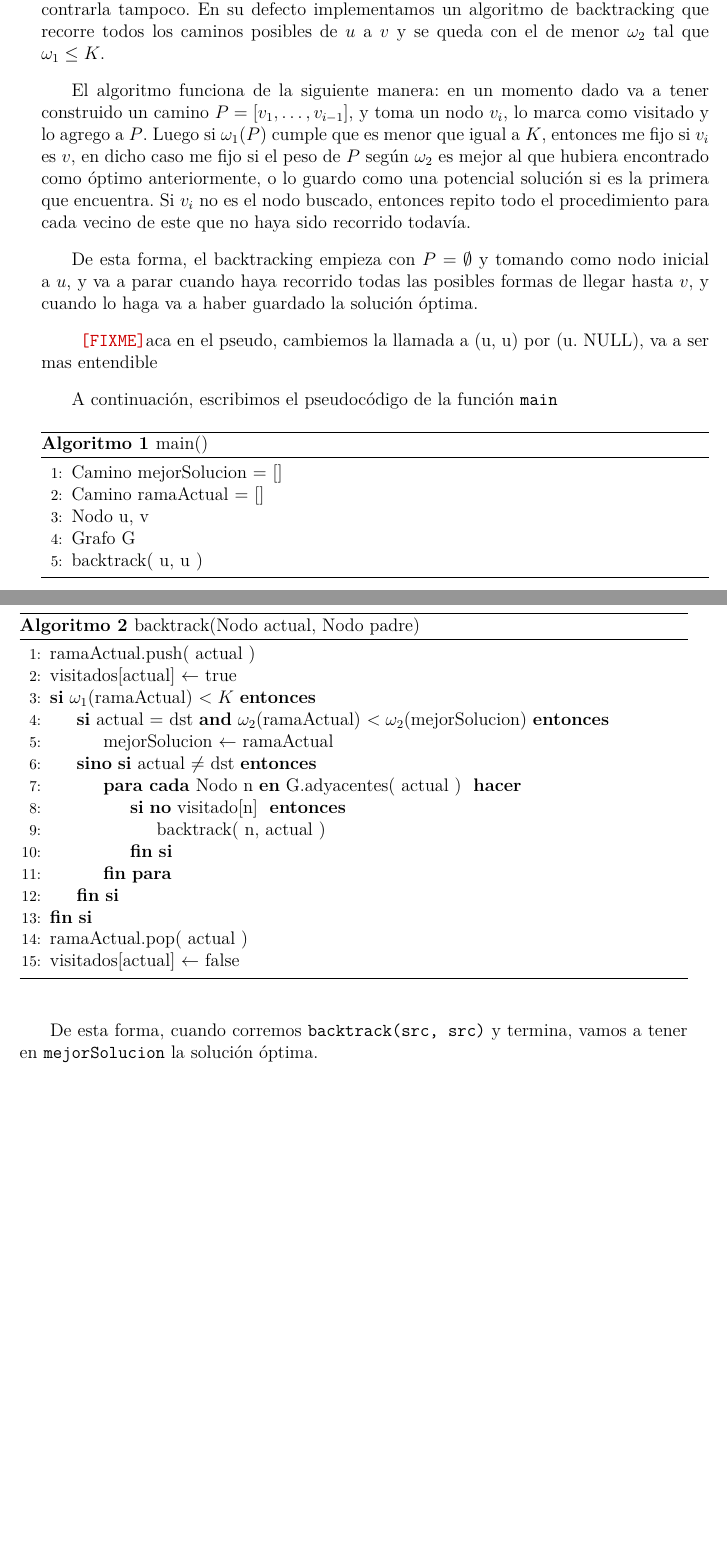
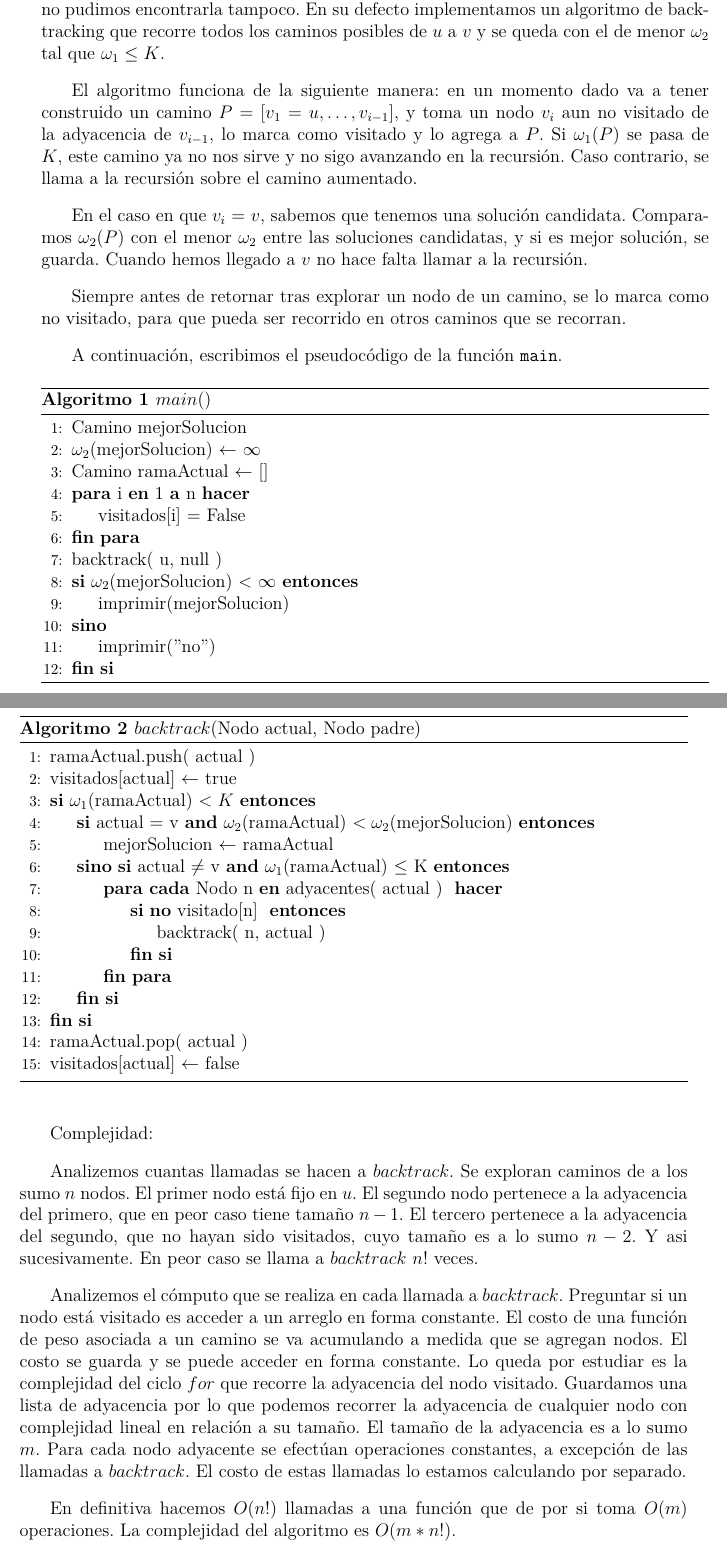
Before and after one commit to lbarrios/algo3_tp3, a LaTeX document (tp3/informe/informe.tex, which reads tp3/informe/backtracking/backtracking.tex): two parts of pages 7 and 8 of 16, joined at a grey line, cut so that both start at the same text, the shorter picture padded with empty space. Compiled offline with pdfLaTeX.

Commit message:
Complejidad backtracking

```diff
--- a/tp3/informe/backtracking/backtracking.tex
+++ b/tp3/informe/backtracking/backtracking.tex
@@ -1,33 +1,46 @@
-Debido a la dificultad computacional del problema, no existe a\'un una soluci\'on exacta de tiempo polinomial, y a pesar que lo discutimos nosotros no pudimos encontrarla tampoco. En su defecto implementamos un algoritmo de backtracking que recorre todos los caminos posibles de $u$ a $v$ y se queda con el de menor $\omega_2$ tal que $\omega_1 \leq K$.
+Debido a la dificultad computacional del problema, no existe a\'un una soluci\'on exacta de tiempo polinomial, y a pesar de que nos entretuvimos
+discutiendo, nosotros no pudimos encontrarla tampoco. En su defecto implementamos un algoritmo de backtracking que recorre todos los caminos
+posibles de $u$ a $v$ y se queda con el de menor $\omega_2$ tal que $\omega_1 \leq K$.
 
-El algoritmo funciona de la siguiente manera: en un momento dado va a tener construido un camino $P = [v_1, \dots, v_{i-1}]$, y toma un nodo $v_i$, lo marca como visitado y lo agrego a $P$. Luego si $\omega_1(P)$ cumple que es menor que igual a $K$, entonces me fijo si $v_i$ es $v$, en dicho caso me fijo si el peso de $P$ seg\'un $\omega_2$ es mejor al que hubiera encontrado como \'optimo anteriormente, o lo guardo como una potencial soluci\'on si es la primera que encuentra. Si $v_i$ no es el nodo buscado, entonces repito todo el procedimiento para cada vecino de este que no haya sido recorrido todav\'ia.
+El algoritmo funciona de la siguiente manera: en un momento dado va a tener construido un camino $P = [v_1 = u, \dots, v_{i-1}]$, y toma un nodo
+$v_i$ aun no visitado de la adyacencia de $v_{i-1}$, lo marca como visitado y lo agrega a $P$. Si $\omega_1(P)$ se pasa de $K$, este camino ya no
+nos sirve y no sigo avanzando en la recursión. Caso contrario, se llama a la recursión sobre el camino aumentado.
 
-De esta forma, el backtracking empieza con $P = \emptyset$ y tomando como nodo inicial a $u$, y va a parar cuando haya recorrido todas las posibles formas de llegar hasta $v$, y cuando lo haga va a haber guardado la soluci\'on \'optima.
+En el caso en que $v_i$ = $v$, sabemos que tenemos una solución candidata. Comparamos $\omega_2(P)$ con el menor $\omega_2$ entre las soluciones
+candidatas, y si es mejor solución, se guarda. Cuando hemos llegado a $v$ no hace falta llamar a la recursión.
 
-\fixme{aca en el pseudo, cambiemos la llamada a (u, u) por (u. NULL), va a ser mas entendible}
+Siempre antes de retornar tras explorar un nodo de un camino, se lo marca como no visitado, para que pueda ser recorrido en otros caminos que se
+recorran.
 
-A continuaci\'on, escribimos el pseudoc\'odigo de la funci\'on \texttt{main}
+A continuaci\'on, escribimos el pseudoc\'odigo de la funci\'on \texttt{main}.
 \begin{algorithm}[H]
-\caption{main()}
+\caption{$main$()}
 \begin{algorithmic}[1]
-  \State Camino mejorSolucion = []
-  \State Camino ramaActual = []
-  \State Nodo u, v
-  \State Grafo G
-  \State backtrack( u, u )
+  \State Camino mejorSolucion
+  \State $\omega_2$(mejorSolucion) $\leftarrow$ $\infty$
+  \State Camino ramaActual $\leftarrow$ []
+  \For{i \textbf{en} 1 \textbf{a} n}
+    \State visitados[i] = False
+  \EndFor
+  \State backtrack( u, null )
+  \If{$\omega_2$(mejorSolucion) $<$ $\infty$}
+    \State imprimir(mejorSolucion)
+  \Else{}
+    \State imprimir("no")
+  \EndIf
 \end{algorithmic}
 \end{algorithm}
 
 \begin{algorithm}[H]
-\caption{backtrack(Nodo actual, Nodo padre)}
+\caption{$backtrack$(Nodo actual, Nodo padre)}
 \begin{algorithmic}[1]
   \State ramaActual.push( actual )
   \State visitados[actual] $\leftarrow$ true
   \If{$\omega_1$(ramaActual) $< K$}
-    \If{actual = dst \textbf{and} $\omega_2$(ramaActual) $< \omega_2$(mejorSolucion)}
+    \If{actual = v \textbf{and} $\omega_2$(ramaActual) $< \omega_2$(mejorSolucion)}
       \State mejorSolucion $\leftarrow$ ramaActual
-    \ElsIf{actual $\neq$ dst}
-      \For{\textbf{cada} Nodo n \textbf{en} G.adyacentes( actual ) }
+      \ElsIf{actual $\neq$ v \textbf{and} $\omega_1$(ramaActual) $\leq$ K}
+      \For{\textbf{cada} Nodo n \textbf{en} adyacentes( actual ) }
 	\If{\textbf{no} visitado[n] }
 	  \State backtrack( n, actual )
 	\EndIf
@@ -39,4 +52,17 @@ A continuaci\'on, escribimos el pseudoc\'odigo de la funci\'on \texttt{main}
 \end{algorithmic}
 \end{algorithm}
 
-De esta forma, cuando corremos \texttt{backtrack(src, src)} y termina, vamos a tener en \texttt{mejorSolucion} la soluci\'on \'optima.
+Complejidad:
+
+Analizemos cuantas llamadas se hacen a $backtrack$. Se exploran caminos de a los sumo $n$ nodos. El primer nodo está fijo en $u$. El segundo nodo
+pertenece a la adyacencia del primero, que en peor caso tiene tamaño $n - 1$. El tercero pertenece a la adyacencia del segundo, que no hayan sido
+visitados, cuyo tamaño es a lo sumo $n - 2$. Y asi sucesivamente. En peor caso se llama a $backtrack$ $n!$ veces.
+
+Analizemos el cómputo que se realiza en cada llamada a $backtrack$. Preguntar si un nodo está visitado es acceder a un arreglo en forma constante.
+El costo de una función de peso asociada a un camino se va acumulando a medida que se agregan nodos. El costo se guarda y se puede acceder en
+forma constante. Lo queda por estudiar es la complejidad del ciclo $for$ que recorre la adyacencia del nodo visitado. Guardamos una lista de
+adyacencia por lo que podemos recorrer la adyacencia de cualquier nodo con complejidad lineal en relación a su tamaño. El tamaño de la adyacencia
+es a lo sumo $m$. Para cada nodo adyacente se efectúan operaciones constantes, a excepción de las llamadas a $backtrack$. El costo de estas
+llamadas lo estamos calculando por separado.
+
+En definitiva hacemos $O(n!)$ llamadas a una función que de por si toma $O(m)$ operaciones. La complejidad del algoritmo es $O(m*n!)$.
```
Also changed, not shown: tp3/informe/greedy/greedy.tex (+1 -1 lines).
